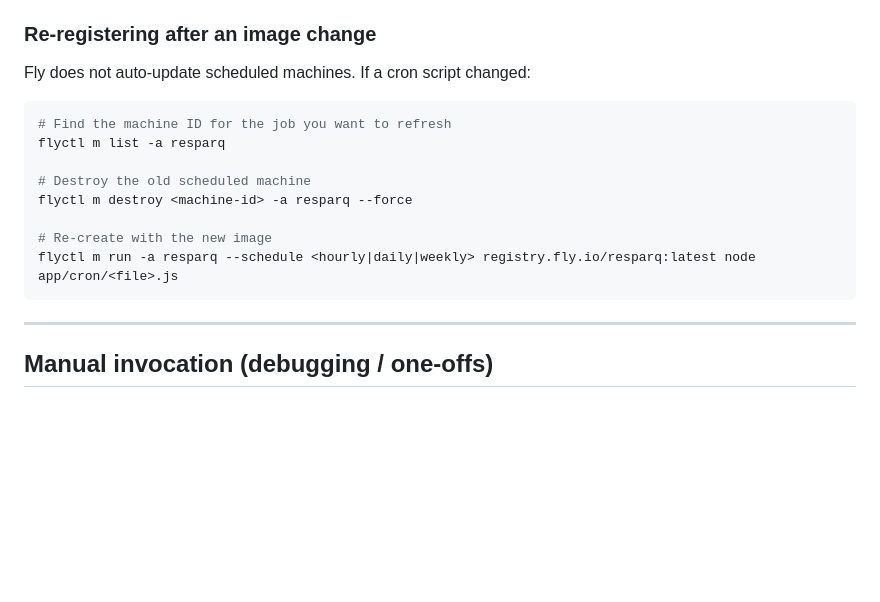
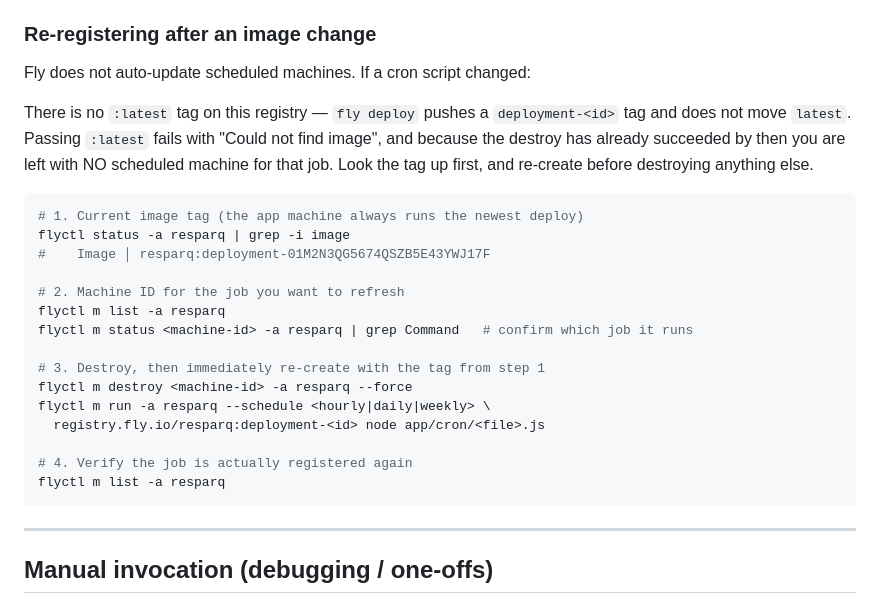
Before and after one commit to tjmajewski/exit-intent-offer-v2, a Markdown page: PRODUCTION-CRON-SETUP.md, the part around the change. Rendered like a GitHub page; blank space fills up the shorter version.

Commit message:
Fix cron re-registration docs: there is no :latest tag
The documented re-create command used registry.fly.io/resparq:latest. fly
deploy pushes a deployment-<id> tag and never moves latest, so the command
fails with "Could not find image" — after the destroy has already succeeded,
leaving the job with no scheduled machine at all. That is how evolution-cycle
and threshold-learning-cycle both ended up unregistered in production.

Document looking the tag up first, confirming which job a machine runs before
destroying it, and verifying the machine list afterwards.

Co-Authored-By: Claude Opus 5 <noreply@anthropic.com>

````diff
--- a/PRODUCTION-CRON-SETUP.md
+++ b/PRODUCTION-CRON-SETUP.md
@@ -56,15 +56,28 @@ machines spend most of their time in `stopped` and only spin up at their tick.
 
 Fly does not auto-update scheduled machines. If a cron script changed:
 
+There is no `:latest` tag on this registry — `fly deploy` pushes a
+`deployment-<id>` tag and does not move `latest`. Passing `:latest` fails with
+"Could not find image", and because the destroy has already succeeded by then
+you are left with NO scheduled machine for that job. Look the tag up first, and
+re-create before destroying anything else.
+
 ```bash
-# Find the machine ID for the job you want to refresh
+# 1. Current image tag (the app machine always runs the newest deploy)
+flyctl status -a resparq | grep -i image
+#    Image │ resparq:deployment-01M2N3QG5674QSZB5E43YWJ17F
+
+# 2. Machine ID for the job you want to refresh
 flyctl m list -a resparq
+flyctl m status <machine-id> -a resparq | grep Command   # confirm which job it runs
 
-# Destroy the old scheduled machine
+# 3. Destroy, then immediately re-create with the tag from step 1
 flyctl m destroy <machine-id> -a resparq --force
+flyctl m run -a resparq --schedule <hourly|daily|weekly> \
+  registry.fly.io/resparq:deployment-<id> node app/cron/<file>.js
 
-# Re-create with the new image
-flyctl m run -a resparq --schedule <hourly|daily|weekly> registry.fly.io/resparq:latest node app/cron/<file>.js
+# 4. Verify the job is actually registered again
+flyctl m list -a resparq
 ```
 
 ---
````
